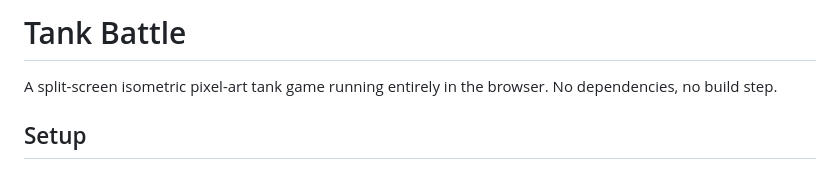
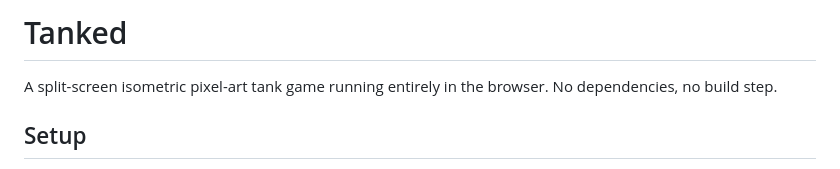
Before and after one commit to gregology/tank, a Markdown page: README.md, the part around the change. Drawn GitHub-style.

Commit message:
Rebrand docs to Tanked

```diff
--- a/README.md
+++ b/README.md
@@ -1,4 +1,4 @@
-# Tank Battle
+# Tanked
 
 A split-screen isometric pixel-art tank game running entirely in the browser. No dependencies, no build step.
 
```
Also changed, not shown: AGENTS.md (+1 -1 lines).
